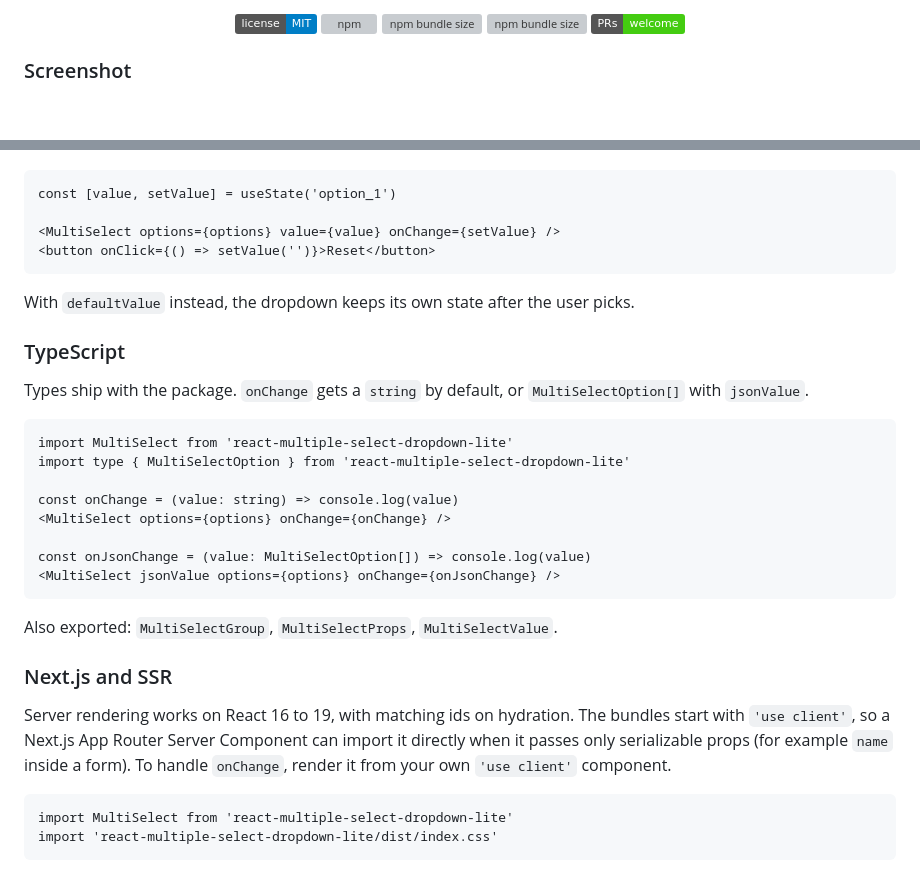
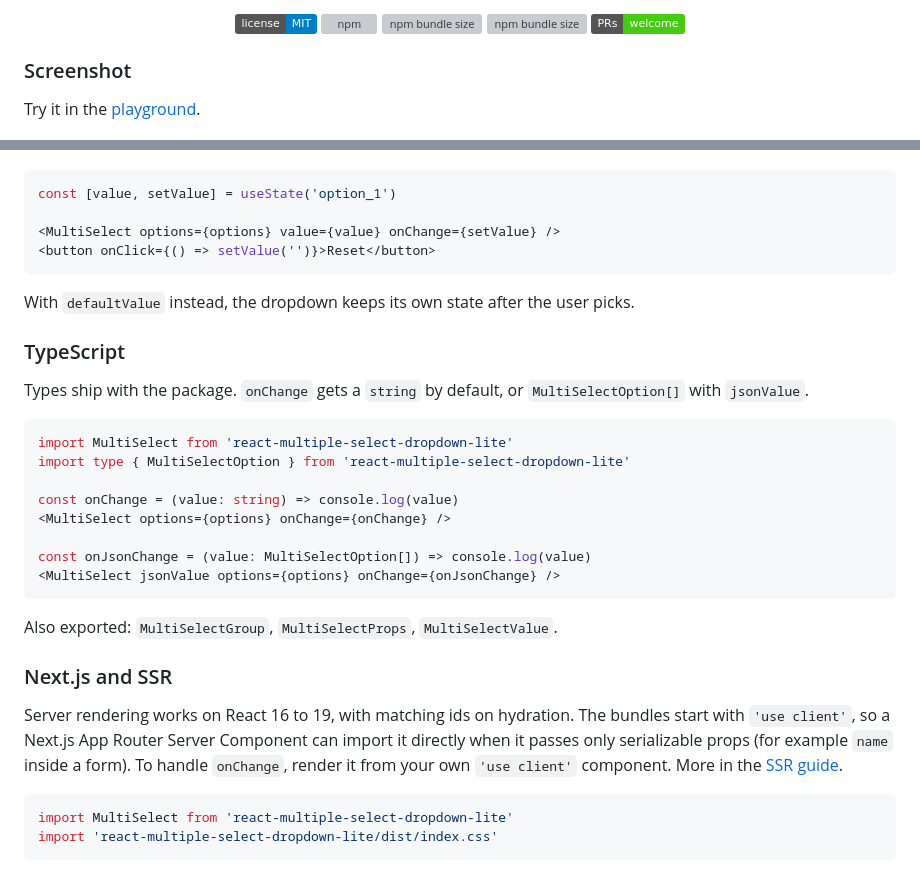
Before and after one commit to Arif-un/react-multiple-select-dropdown-lite, a Markdown page: README.md, 2 parts joined by grey strips. Rendered like a GitHub page; badges without logos; blank space fills up the shorter version; grey boxes are pictures that could not be loaded.

````diff
--- a/README.md
+++ b/README.md
@@ -24,6 +24,8 @@ A lightweight Multiple/Single Select Pure functional component for react using R
 
 ### Screenshot
 
+Try it in the [playground](https://arif-un.github.io/react-multiple-select-dropdown-lite/#try-it).
+
 ![react-multiple-select-dropdown-menu](https://github.com/Arif-un/react-multiple-select-dropdown-lite/blob/master/screenshot/react%20multiple%20select%20dropdown%20menu%20,%20lightweight,%20react%20hooks.gif?raw=true)
 
 ### Install
@@ -143,5 +140,5 @@ Pass `value` and update it from `onChange` to own the selection, e.g. to reset o
 
-```
+```jsx
 const [value, setValue] = useState('option_1')
 
 <MultiSelect options={options} value={value} onChange={setValue} />
@@ -154,7 +151,7 @@ With `defaultValue` instead, the dropdown keeps its own state after the user pic
 
 Types ship with the package. `onChange` gets a `string` by default, or `MultiSelectOption[]` with `jsonValue`.
 
-```
+```tsx
 import MultiSelect from 'react-multiple-select-dropdown-lite'
 import type { MultiSelectOption } from 'react-multiple-select-dropdown-lite'
 
@@ -169,9 +166,9 @@ Also exported: `MultiSelectGroup`, `MultiSelectProps`, `MultiSelectValue`.
 
 ### Next.js and SSR
 
-Server rendering works on React 16 to 19, with matching ids on hydration. The bundles start with `'use client'`, so a Next.js App Router Server Component can import it directly when it passes only serializable props (for example `name` inside a form). To handle `onChange`, render it from your own `'use client'` component.
+Server rendering works on React 16 to 19, with matching ids on hydration. The bundles start with `'use client'`, so a Next.js App Router Server Component can import it directly when it passes only serializable props (for example `name` inside a form). To handle `onChange`, render it from your own `'use client'` component. More in the [SSR guide](https://arif-un.github.io/react-multiple-select-dropdown-lite/ssr/).
 
-```
+```js
 import MultiSelect from 'react-multiple-select-dropdown-lite'
 import 'react-multiple-select-dropdown-lite/dist/index.css'
 ```
````
Also changed, not shown: other parts of README.md (+56 -50 lines).
